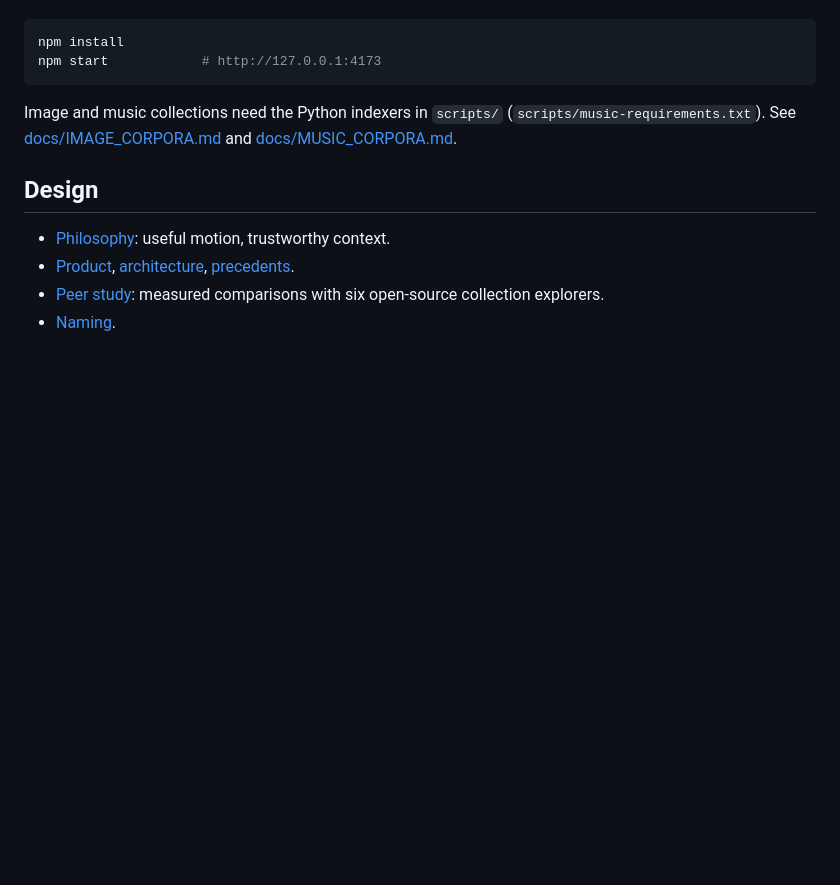
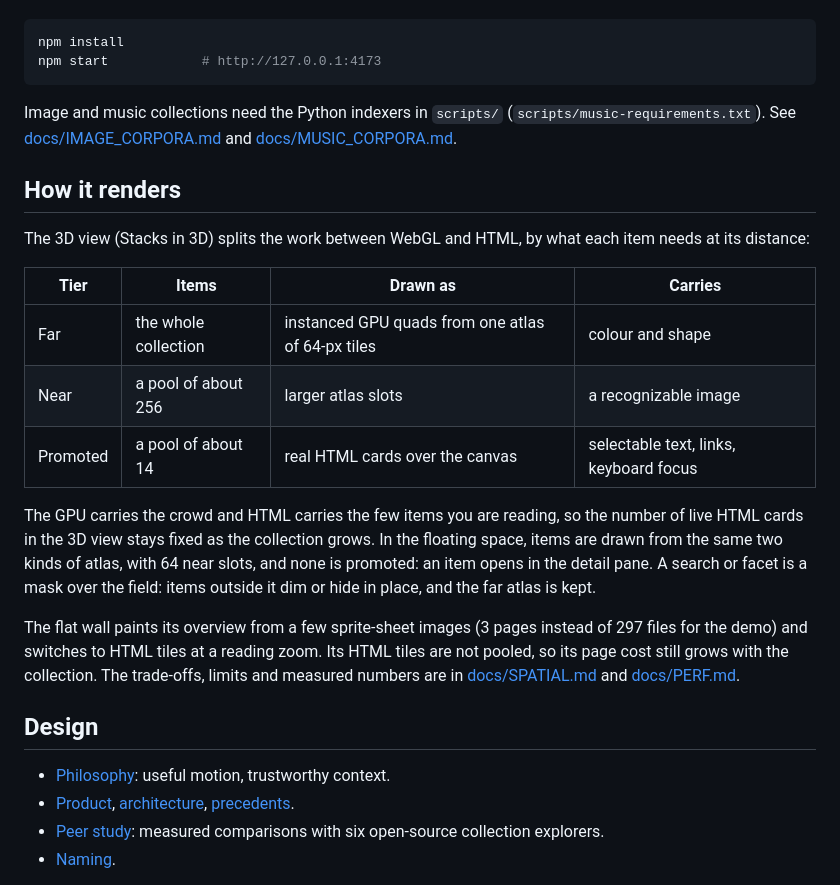
Before and after one commit to andyed/wunderkammer, a Markdown page: README.md, the part around the change. Drawn GitHub-style; blank space fills up the shorter version.

Commit message:
docs(readme): explain the hybrid WebGL + HTML renderer
A "How it renders" section before Design: in the 3D view, GPU quads from a
far atlas carry the whole collection, a near pool of about 256 carries
recognizable images, and about 14 promoted HTML cards carry text, links and
focus, so live cards stay fixed as the collection grows. The floating space
uses the two atlases with 64 near slots and promotes nothing. The flat wall
paints its overview from sprite sheets but does not pool its HTML tiles.
Figures from docs/SPATIAL.md "Why a hybrid renderer" and the live demo's
3 sheet requests; text drafted by the Clipwall MCP LLM session.

Co-Authored-By: Claude Opus 5.5 <noreply@anthropic.com>

```diff
--- a/README.md
+++ b/README.md
@@ -170,6 +170,31 @@ Image and music collections need the Python indexers in `scripts/`
 (`scripts/music-requirements.txt`). See [docs/IMAGE_CORPORA.md](docs/IMAGE_CORPORA.md)
 and [docs/MUSIC_CORPORA.md](docs/MUSIC_CORPORA.md).
 
+## How it renders
+
+The 3D view (Stacks in 3D) splits the work between WebGL and HTML, by what
+each item needs at its distance:
+
+| Tier | Items | Drawn as | Carries |
+|---|---|---|---|
+| Far | the whole collection | instanced GPU quads from one atlas of 64-px tiles | colour and shape |
+| Near | a pool of about 256 | larger atlas slots | a recognizable image |
+| Promoted | a pool of about 14 | real HTML cards over the canvas | selectable text, links, keyboard focus |
+
+The GPU carries the crowd and HTML carries the few items you are reading, so
+the number of live HTML cards in the 3D view stays fixed as the collection
+grows. In the floating space, items are drawn from the same two kinds of
+atlas, with 64 near slots, and none is promoted: an item opens in the detail
+pane. A search or facet is a mask over the field: items outside it dim or
+hide in place, and the far atlas is kept.
+
+The flat wall paints its overview from a few sprite-sheet images (3 pages
+instead of 297 files for the demo) and switches to HTML tiles at a reading
+zoom. Its HTML tiles are not pooled, so its page cost still grows with the
+collection. The trade-offs, limits and measured numbers are in
+[docs/SPATIAL.md](docs/SPATIAL.md#why-a-hybrid-renderer) and
+[docs/PERF.md](docs/PERF.md).
+
 ## Design
 
 - [Philosophy](docs/PHILOSOPHY.md): useful motion, trustworthy context.
```
